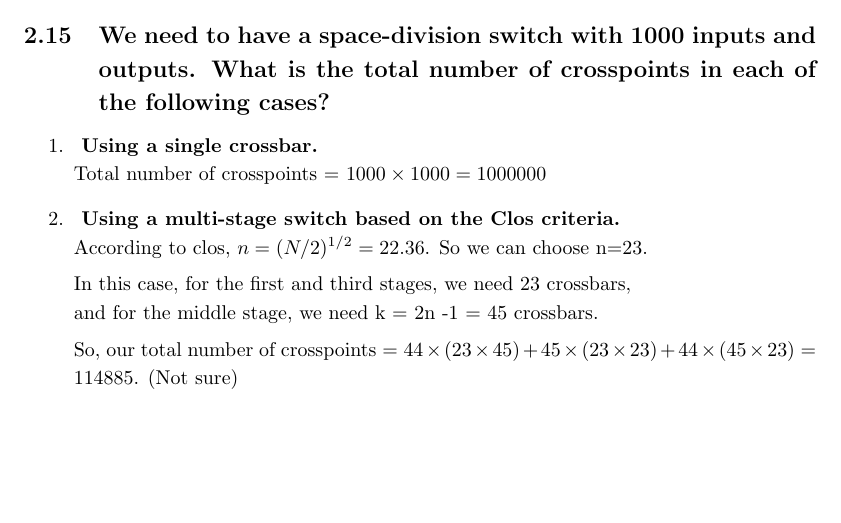
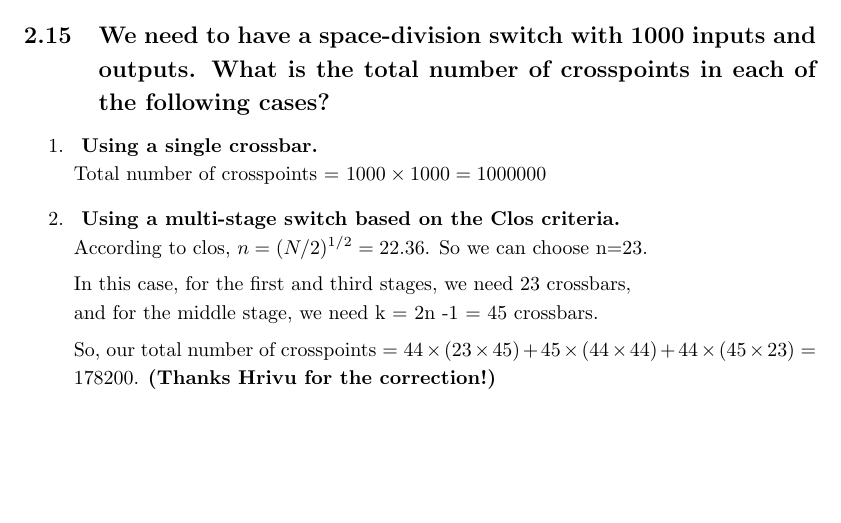
Before and after one commit to SharafatKarim/pstu-cse-academic, a LaTeX problem sheet (semester 3/cce/networking exercises/ch 8/cce_ch8.tex): part of page 13 of 14, cut so that both start at the same text. Compiled offline with pdfLaTeX.

Commit message:
Auto push at 19:26:01

```diff
--- a/semester 3/cce/networking exercises/ch 8/cce_ch8.tex
+++ b/semester 3/cce/networking exercises/ch 8/cce_ch8.tex
@@ -464,7 +464,7 @@ Which is less than with the case of 10,000 crosspoints $ (100 \times 100) $. As
 	      According to clos, $ n = (N / 2)^{1/2} = 22.36 $. So we can choose n=23. \par
 	      In this case, for the first and third stages, we need 23 crossbars,\\
 	      and for the middle stage, we need k = 2n -1 = 45 crossbars. \par
-	      So, our total number of crosspoints = $ 44 \times (23 \times 45) + 45 \times (23 \times 23) + 44 \times (45 \times 23) = 114885 $. (Not sure)
+	      So, our total number of crosspoints = $ 44 \times (23 \times 45) + 45 \times (44 \times 44) + 44 \times (45 \times 23) = 178200 $. \textbf{(Thanks Hrivu for the correction!)}
 \end{enumerate}
 
 \subsection{We need a three-stage time-space-time switch with N = 100. We use 10 TSIs
```
Also changed, not shown: semester 3/cce/networking exercises/ch 8/cce_ch8.pdf, 1 other file.
